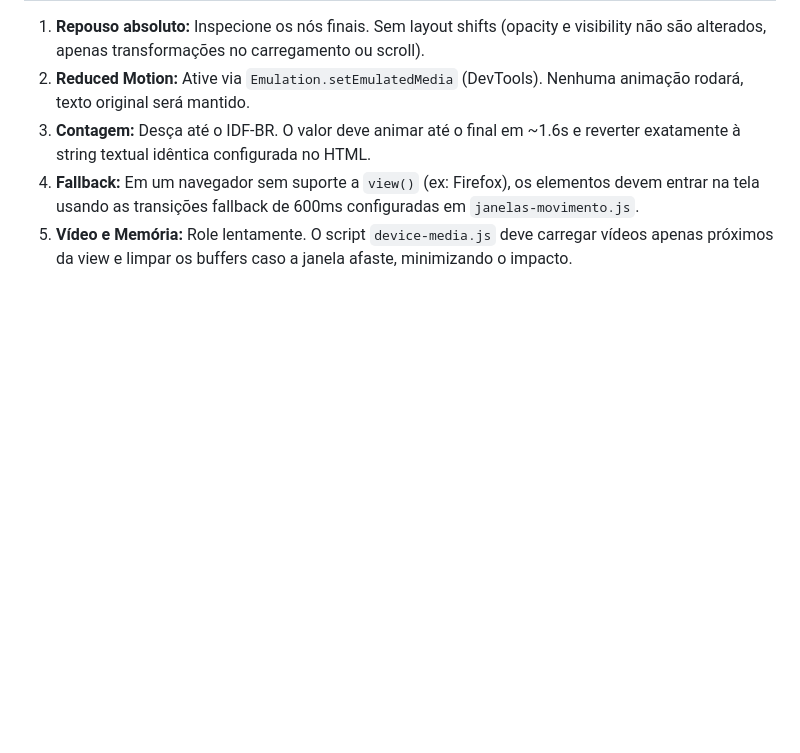
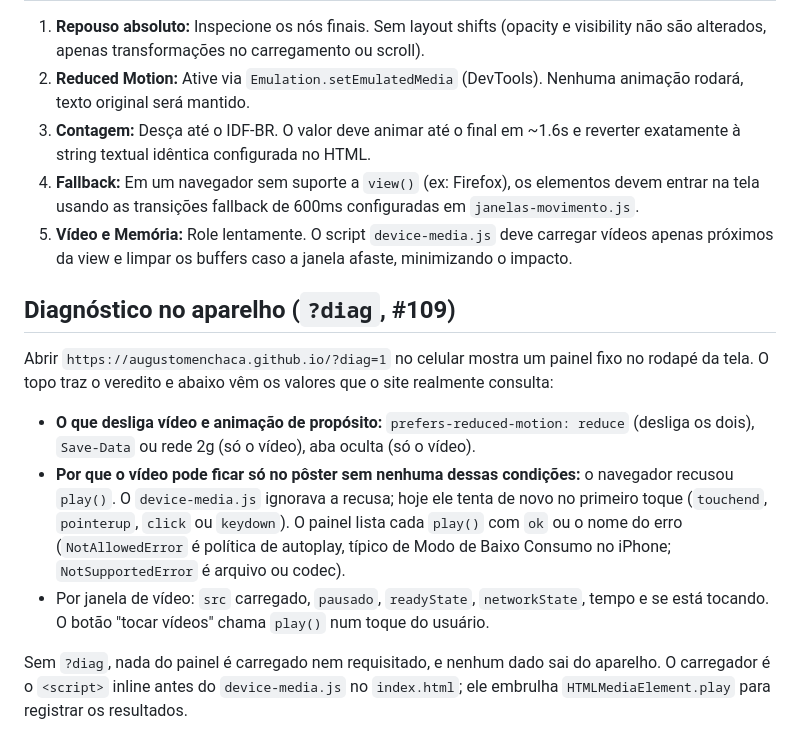
Before and after one commit to AugustoMenchaca/AugustoMenchaca.github.io, a Markdown page: docs/design/janelas-movimento.md, the part around the change. Rendered like a GitHub page; blank space fills up the shorter version.

Commit message:
docs: como usar o ?diag e o que cada condição quer dizer (refs #109)
Co-Authored-By: Claude Sonnet 5.5 <noreply@anthropic.com>

```diff
--- a/docs/design/janelas-movimento.md
+++ b/docs/design/janelas-movimento.md
@@ -47,3 +47,13 @@
 3. **Contagem:** Desça até o IDF-BR. O valor deve animar até o final em ~1.6s e reverter exatamente à string textual idêntica configurada no HTML.
 4. **Fallback:** Em um navegador sem suporte a `view()` (ex: Firefox), os elementos devem entrar na tela usando as transições fallback de 600ms configuradas em `janelas-movimento.js`.
 5. **Vídeo e Memória:** Role lentamente. O script `device-media.js` deve carregar vídeos apenas próximos da view e limpar os buffers caso a janela afaste, minimizando o impacto.
+
+## Diagnóstico no aparelho (`?diag`, #109)
+
+Abrir `https://augustomenchaca.github.io/?diag=1` no celular mostra um painel fixo no rodapé da tela. O topo traz o veredito e abaixo vêm os valores que o site realmente consulta:
+
+- **O que desliga vídeo e animação de propósito:** `prefers-reduced-motion: reduce` (desliga os dois), `Save-Data` ou rede 2g (só o vídeo), aba oculta (só o vídeo).
+- **Por que o vídeo pode ficar só no pôster sem nenhuma dessas condições:** o navegador recusou `play()`. O `device-media.js` ignorava a recusa; hoje ele tenta de novo no primeiro toque (`touchend`, `pointerup`, `click` ou `keydown`). O painel lista cada `play()` com `ok` ou o nome do erro (`NotAllowedError` é política de autoplay, típico de Modo de Baixo Consumo no iPhone; `NotSupportedError` é arquivo ou codec).
+- Por janela de vídeo: `src` carregado, `pausado`, `readyState`, `networkState`, tempo e se está tocando. O botão "tocar vídeos" chama `play()` num toque do usuário.
+
+Sem `?diag`, nada do painel é carregado nem requisitado, e nenhum dado sai do aparelho. O carregador é o `<script>` inline antes do `device-media.js` no `index.html`; ele embrulha `HTMLMediaElement.play` para registrar os resultados.
```
